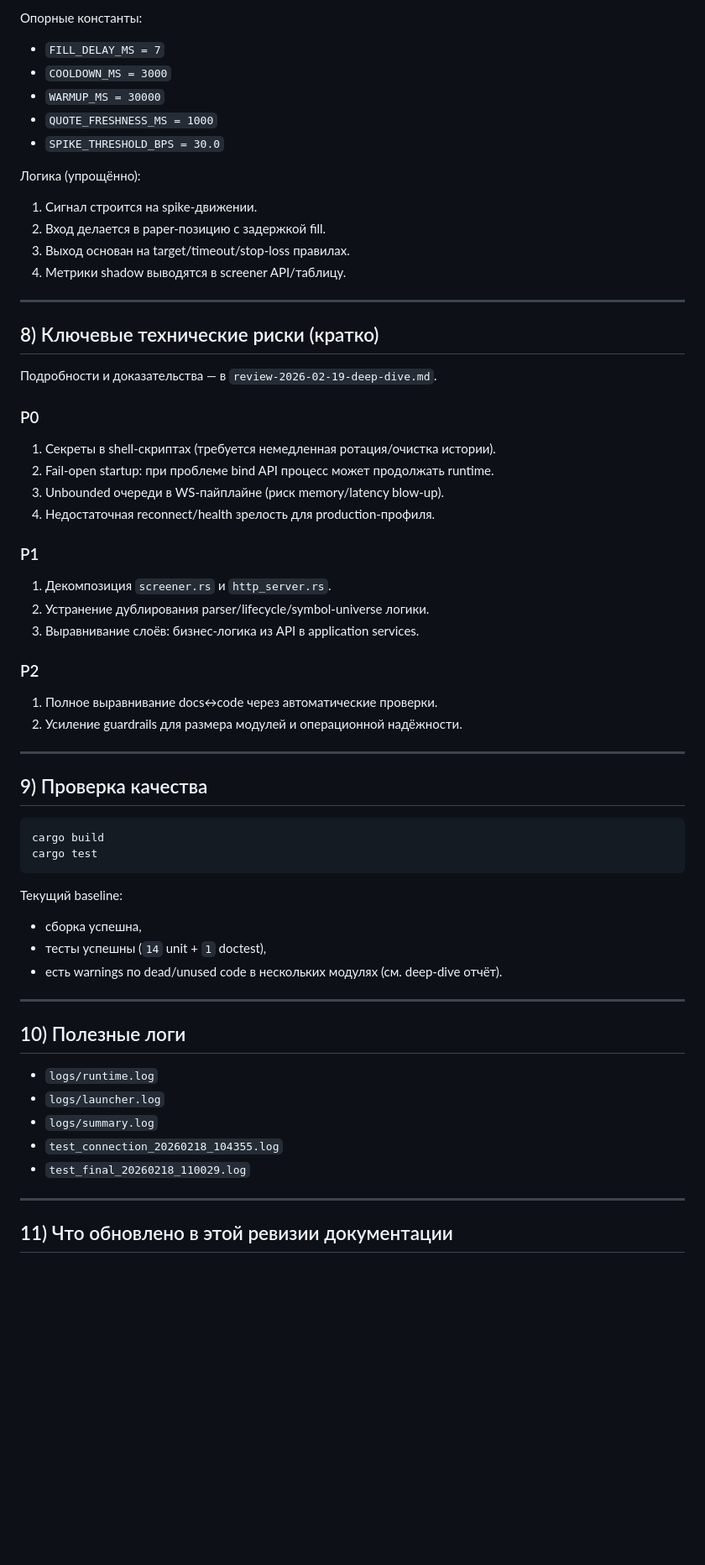
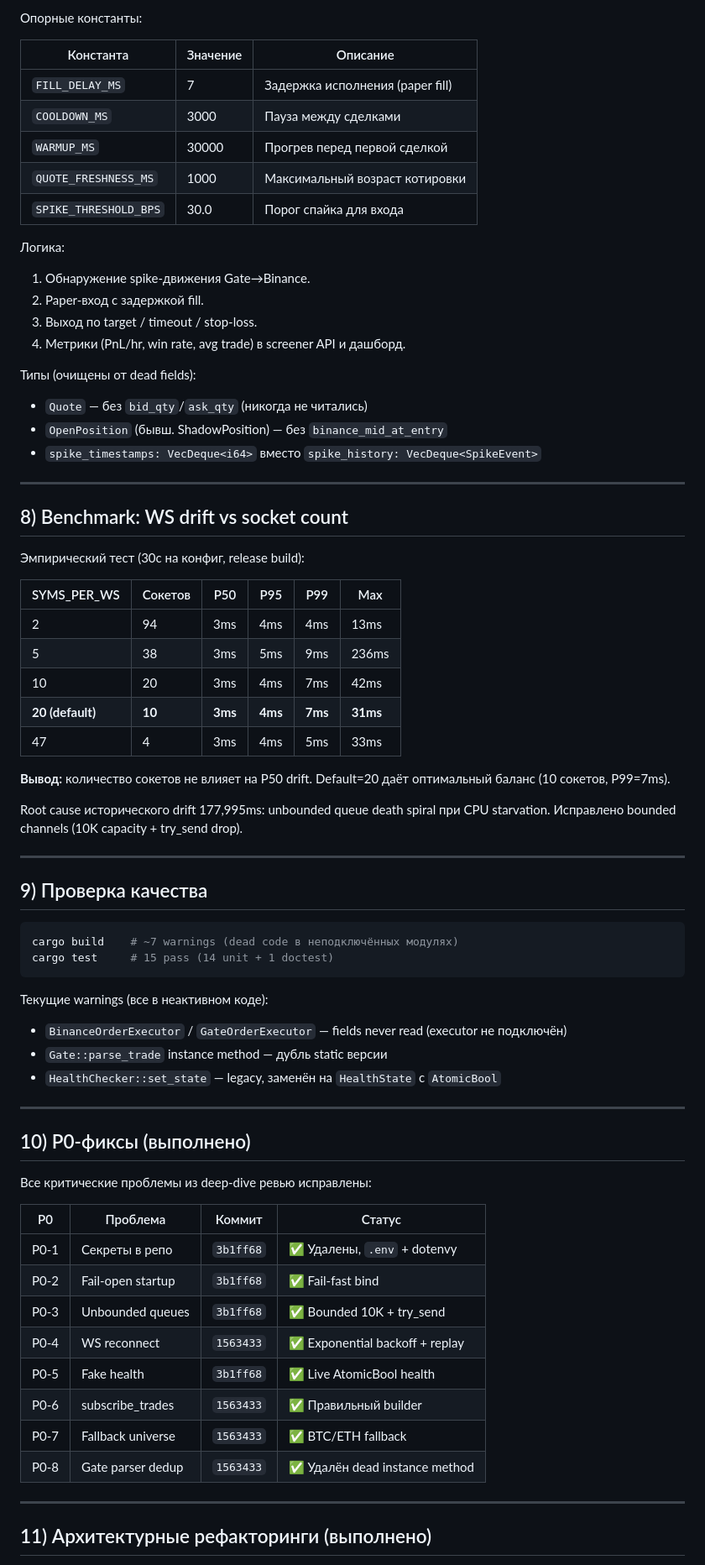
Before and after one commit to teststrenin-dot/hft-lead-lag, a Markdown page: hft-lead-lag/docs/README.md, the part around one of its changes. Shown at 84% size. GitHub-like rendering; blank space fills up the shorter version.

````diff
--- a/hft-lead-lag/docs/README.md
+++ b/hft-lead-lag/docs/README.md
@@ -126,69 +140,75 @@ curl http://127.0.0.1:5000/api/v1/screener
 
 Опорные константы:
 
-- `FILL_DELAY_MS = 7`
-- `COOLDOWN_MS = 3000`
-- `WARMUP_MS = 30000`
-- `QUOTE_FRESHNESS_MS = 1000`
-- `SPIKE_THRESHOLD_BPS = 30.0`
+| Константа | Значение | Описание |
+|-----------|----------|----------|
+| `FILL_DELAY_MS` | 7 | Задержка исполнения (paper fill) |
+| `COOLDOWN_MS` | 3000 | Пауза между сделками |
+| `WARMUP_MS` | 30000 | Прогрев перед первой сделкой |
+| `QUOTE_FRESHNESS_MS` | 1000 | Максимальный возраст котировки |
+| `SPIKE_THRESHOLD_BPS` | 30.0 | Порог спайка для входа |
 
-Логика (упрощённо):
+Логика:
+1. Обнаружение spike-движения Gate→Binance.
+2. Paper-вход с задержкой fill.
+3. Выход по target / timeout / stop-loss.
+4. Метрики (PnL/hr, win rate, avg trade) в screener API и дашборд.
 
-1. Сигнал строится на spike-движении.
-2. Вход делается в paper-позицию с задержкой fill.
-3. Выход основан на target/timeout/stop-loss правилах.
-4. Метрики shadow выводятся в screener API/таблицу.
+Типы (очищены от dead fields):
+- `Quote` — без `bid_qty`/`ask_qty` (никогда не читались)
+- `OpenPosition` (бывш. ShadowPosition) — без `binance_mid_at_entry`
+- `spike_timestamps: VecDeque<i64>` вместо `spike_history: VecDeque<SpikeEvent>`
 
 ---
 
-## 8) Ключевые технические риски (кратко)
+## 8) Benchmark: WS drift vs socket count
 
-Подробности и доказательства — в `review-2026-02-19-deep-dive.md`.
+Эмпирический тест (30с на конфиг, release build):
 
-### P0
+| SYMS_PER_WS | Сокетов | P50 | P95 | P99 | Max |
+|-------------|---------|-----|-----|-----|------|
+| 2 | 94 | 3ms | 4ms | 4ms | 13ms |
+| 5 | 38 | 3ms | 5ms | 9ms | 236ms |
+| 10 | 20 | 3ms | 4ms | 7ms | 42ms |
+| **20 (default)** | **10** | **3ms** | **4ms** | **7ms** | **31ms** |
+| 47 | 4 | 3ms | 4ms | 5ms | 33ms |
 
-1. Секреты в shell-скриптах (требуется немедленная ротация/очистка истории).
-2. Fail-open startup: при проблеме bind API процесс может продолжать runtime.
-3. Unbounded очереди в WS-пайплайне (риск memory/latency blow-up).
-4. Недостаточная reconnect/health зрелость для production-профиля.
+**Вывод:** количество сокетов не влияет на P50 drift. Default=20 даёт оптимальный баланс (10 сокетов, P99=7ms).
 
-### P1
-
-1. Декомпозиция `screener.rs` и `http_server.rs`.
-2. Устранение дублирования parser/lifecycle/symbol-universe логики.
-3. Выравнивание слоёв: бизнес-логика из API в application services.
-
-### P2
-
-1. Полное выравнивание docs↔code через автоматические проверки.
-2. Усиление guardrails для размера модулей и операционной надёжности.
+Root cause исторического drift 177,995ms: unbounded queue death spiral при CPU starvation. Исправлено bounded channels (10K capacity + try_send drop).
 
 ---
 
 ## 9) Проверка качества
 
 ```bash
-cargo build
-cargo test
+cargo build    # ~7 warnings (dead code в неподключённых модулях)
+cargo test     # 15 pass (14 unit + 1 doctest)
 ```
 
-Текущий baseline:
-
-- сборка успешна,
-- тесты успешны (`14` unit + `1` doctest),
-- есть warnings по dead/unused code в нескольких модулях (см. deep-dive отчёт).
+Текущие warnings (все в неактивном коде):
+- `BinanceOrderExecutor` / `GateOrderExecutor` — fields never read (executor не подключён)
+- `Gate::parse_trade` instance method — дубль static версии
+- `HealthChecker::set_state` — legacy, заменён на `HealthState` с `AtomicBool`
 
 ---
 
-## 10) Полезные логи
+## 10) P0-фиксы (выполнено)
 
-- `logs/runtime.log`
-- `logs/launcher.log`
-- `logs/summary.log`
-- `test_connection_20260218_104355.log`
-- `test_final_20260218_110029.log`
+Все критические проблемы из deep-dive ревью исправлены:
+
+| P0 | Проблема | Коммит | Статус |
+|----|----------|--------|--------|
+| P0-1 | Секреты в репо | `3b1ff68` | ✅ Удалены, `.env` + dotenvy |
+| P0-2 | Fail-open startup | `3b1ff68` | ✅ Fail-fast bind |
+| P0-3 | Unbounded queues | `3b1ff68` | ✅ Bounded 10K + try_send |
+| P0-4 | WS reconnect | `1563433` | ✅ Exponential backoff + replay |
+| P0-5 | Fake health | `3b1ff68` | ✅ Live AtomicBool health |
+| P0-6 | subscribe_trades | `1563433` | ✅ Правильный builder |
+| P0-7 | Fallback universe | `1563433` | ✅ BTC/ETH fallback |
+| P0-8 | Gate parser dedup | `1563433` | ✅ Удалён dead instance method |
 
 ---
 
-## 11) Что обновлено в этой ревизии документации
+## 11) Архитектурные рефакторинги (выполнено)
 
````
Also changed, not shown: other parts of hft-lead-lag/docs/README.md (+98 -82 lines), hft-lead-lag/docs/review-2026-02-19-deep-dive.md (+176 -146 lines).
